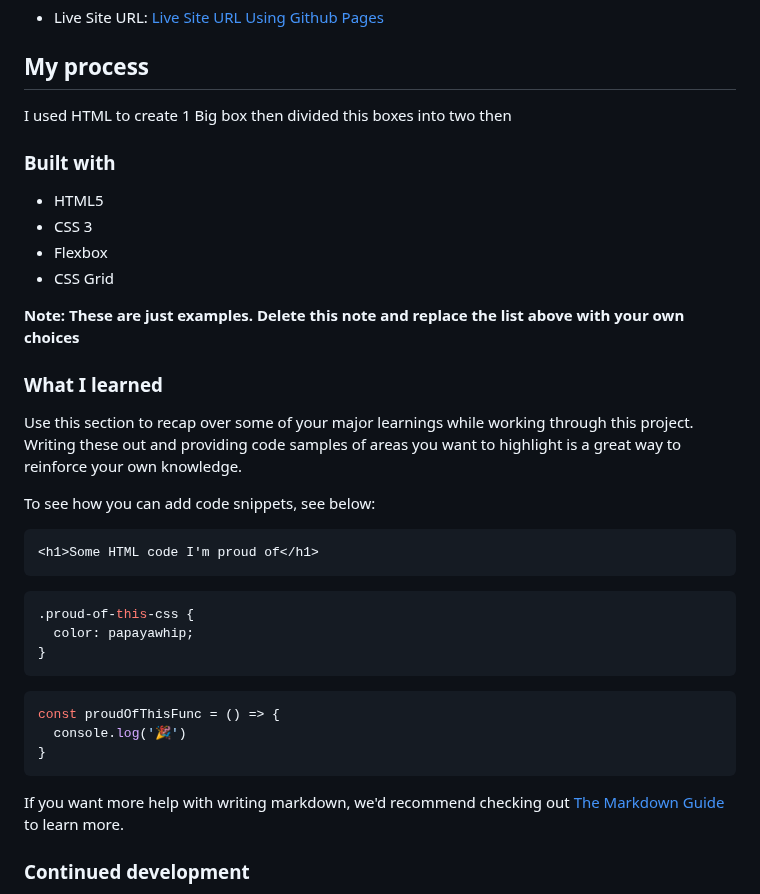
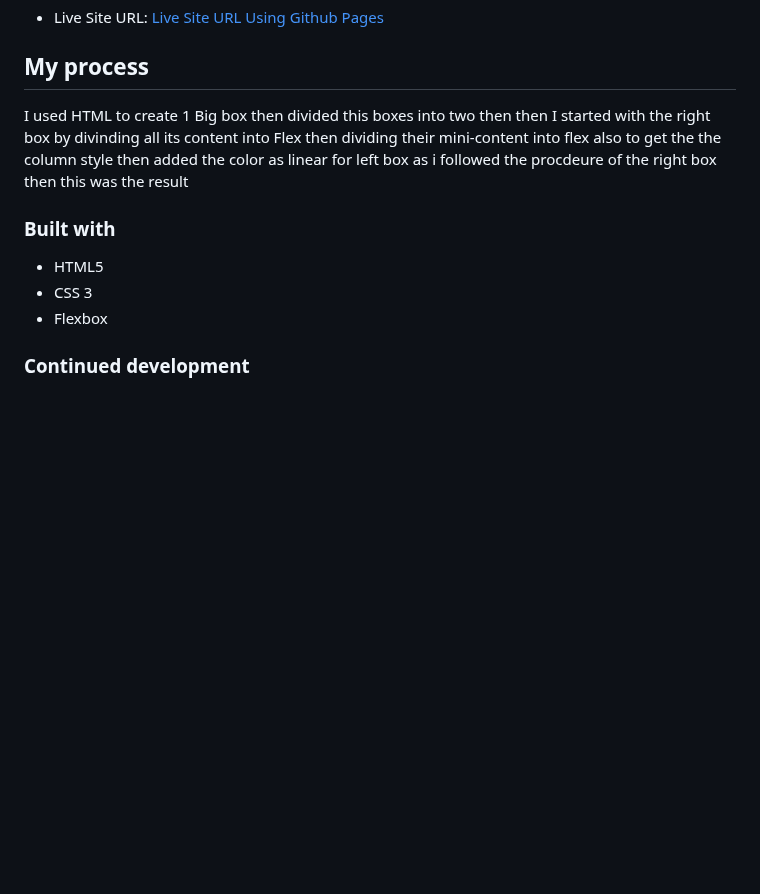
Before and after one commit to Amraboelmagdhussien/results-summary-component-main, a Markdown page: README-template.md, the part around the change. Drawn GitHub-style; blank space fills up the shorter version.

Commit message:
Provided more info for the notes

````diff
--- a/README-template.md
+++ b/README-template.md
@@ -48,37 +48,12 @@ Then crop/optimize/edit your image however you like, add it to your project, and
 - Live Site URL: [Live Site URL Using Github Pages](https://amraboelmagdhussien.github.io/results-summary-component-main/)
 
 ## My process
-I used HTML to create 1 Big box then divided this boxes into two then
+I used HTML to create 1 Big box then divided this boxes into two then then I started with the right box by divinding all its content into Flex then dividing their mini-content into flex also to get the the column style then added the color as linear for left box as i followed the procdeure of the right box then this was the result
 ### Built with
 
 - HTML5
 - CSS 3
 - Flexbox
-- CSS Grid
-
-**Note: These are just examples. Delete this note and replace the list above with your own choices**
-
-### What I learned
-
-Use this section to recap over some of your major learnings while working through this project. Writing these out and providing code samples of areas you want to highlight is a great way to reinforce your own knowledge.
-
-To see how you can add code snippets, see below:
-
-```html
-<h1>Some HTML code I'm proud of</h1>
-```
-```css
-.proud-of-this-css {
-  color: papayawhip;
-}
-```
-```js
-const proudOfThisFunc = () => {
-  console.log('🎉')
-}
-```
-
-If you want more help with writing markdown, we'd recommend checking out [The Markdown Guide](https://www.markdownguide.org/) to learn more.
 
 
 ### Continued development
````
